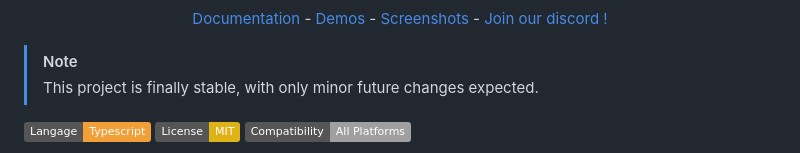
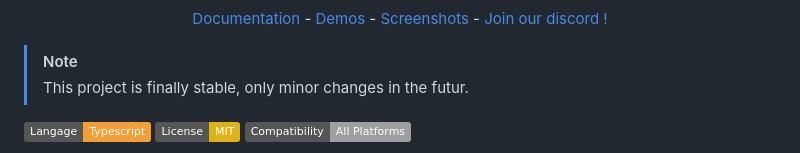
Before and after one commit to swgpu/SWGPU-StarterKit, a Markdown page: README.md, the part around the change. Drawn GitHub-style; badges without logos.

```diff
--- a/README.md
+++ b/README.md
@@ -7,7 +7,7 @@
 </p>
 
 > [!NOTE]
-> This project is finally stable, with only minor future changes expected.
+> This project is finally stable, only minor changes in the futur.
 
 ![Langage](https://img.shields.io/badge/Langage-Typescript-f39f37)
 ![License](https://img.shields.io/badge/License-MIT-yellow)
```
